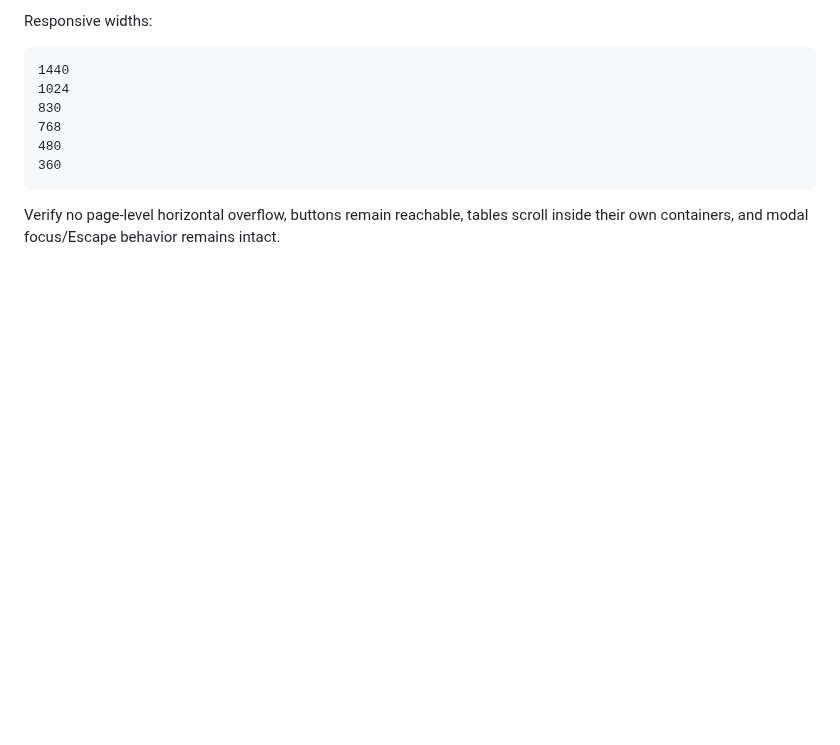
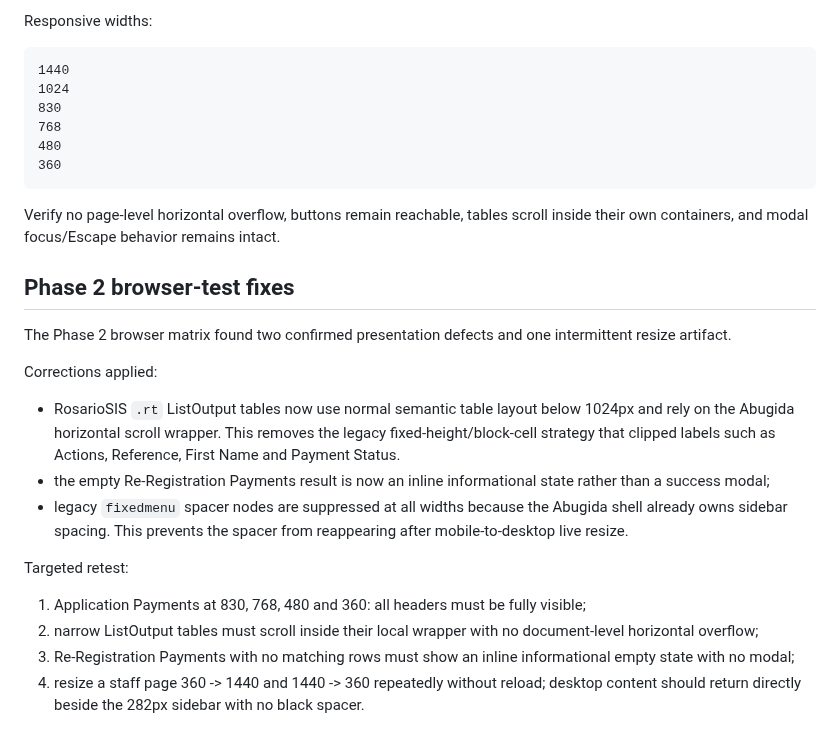
Before and after one commit to Robel43/abugida-sis, a Markdown page: docs/features/ui-2026-refresh.md, the part around the change. Drawn GitHub-style; blank space fills up the shorter version.

Commit message:
Document Phase 2 browser-test fixes

````diff
--- a/docs/features/ui-2026-refresh.md
+++ b/docs/features/ui-2026-refresh.md
@@ -232,3 +232,21 @@ Responsive widths:
 ```
 
 Verify no page-level horizontal overflow, buttons remain reachable, tables scroll inside their own containers, and modal focus/Escape behavior remains intact.
+
+
+## Phase 2 browser-test fixes
+
+The Phase 2 browser matrix found two confirmed presentation defects and one intermittent resize artifact.
+
+Corrections applied:
+
+- RosarioSIS `.rt` ListOutput tables now use normal semantic table layout below 1024px and rely on the Abugida horizontal scroll wrapper. This removes the legacy fixed-height/block-cell strategy that clipped labels such as Actions, Reference, First Name and Payment Status.
+- the empty Re-Registration Payments result is now an inline informational state rather than a success modal;
+- legacy `fixedmenu` spacer nodes are suppressed at all widths because the Abugida shell already owns sidebar spacing. This prevents the spacer from reappearing after mobile-to-desktop live resize.
+
+Targeted retest:
+
+1. Application Payments at 830, 768, 480 and 360: all headers must be fully visible;
+2. narrow ListOutput tables must scroll inside their local wrapper with no document-level horizontal overflow;
+3. Re-Registration Payments with no matching rows must show an inline informational empty state with no modal;
+4. resize a staff page 360 -> 1440 and 1440 -> 360 repeatedly without reload; desktop content should return directly beside the 282px sidebar with no black spacer.
````
